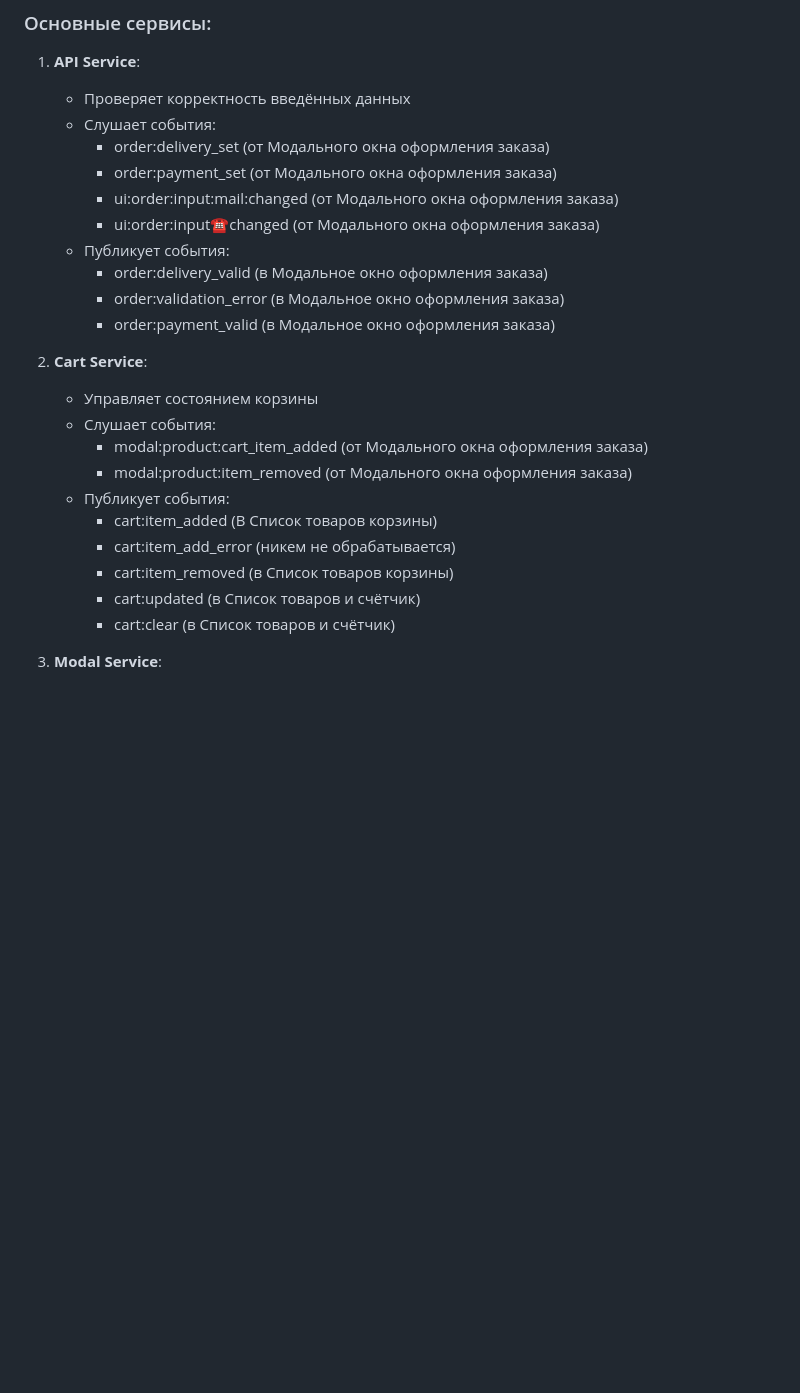
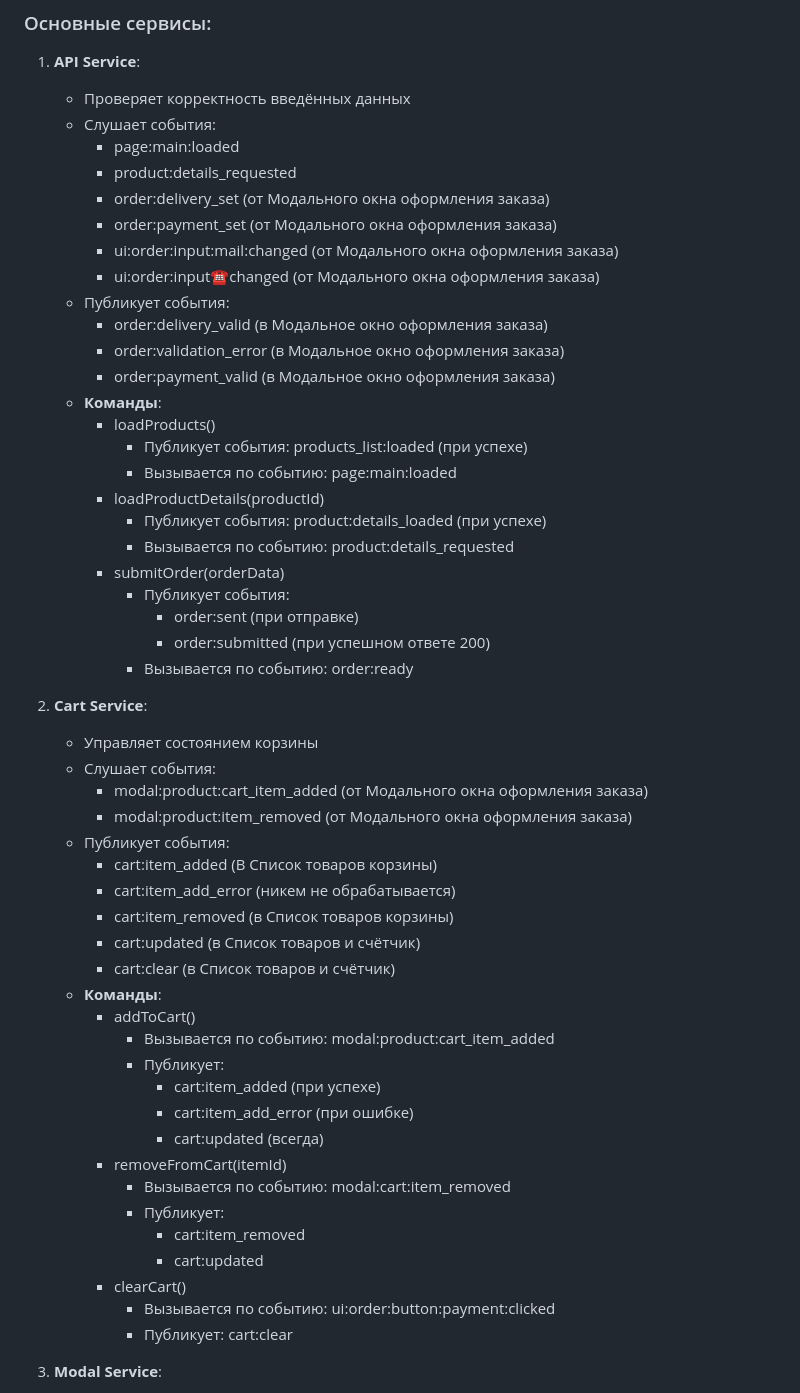
Before and after one commit to Whimsy-rat-trap/web-larek-frontend, a Markdown page: README.md, the part around one of its changes. Rendered like a GitHub page; blank space fills up the shorter version.

```diff
--- a/README.md
+++ b/README.md
@@ -31,25 +31,54 @@
 1. **API Service**:
     - Проверяет корректность введённых данных
     - Слушает события:
-      - order:delivery_set (от Модального окна оформления заказа)
-      - order:payment_set (от Модального окна оформления заказа)
-      - ui:order:input:mail:changed (от Модального окна оформления заказа)
-      - ui:order:input:phone:changed (от Модального окна оформления заказа)
+		- page:main:loaded
+		- product:details_requested
+		- order:delivery_set (от Модального окна оформления заказа)
+		- order:payment_set (от Модального окна оформления заказа)
+		- ui:order:input:mail:changed (от Модального окна оформления заказа)
+		- ui:order:input:phone:changed (от Модального окна оформления заказа)
     - Публикует события:
-      - order:delivery_valid (в Модальное окно оформления заказа)
-      - order:validation_error (в Модальное окно оформления заказа)
-      - order:payment_valid (в Модальное окно оформления заказа)
+		- order:delivery_valid (в Модальное окно оформления заказа)
+		- order:validation_error (в Модальное окно оформления заказа)
+		- order:payment_valid (в Модальное окно оформления заказа)
+	- **Команды**:
+		- loadProducts()
+			- Публикует события: products_list:loaded (при успехе)
+			- Вызывается по событию: page:main:loaded
+		- loadProductDetails(productId)
+			- Публикует события: product:details_loaded (при успехе)
+			- Вызывается по событию: product:details_requested
+		- submitOrder(orderData)
+			- Публикует события:
+				- order:sent (при отправке)
+				- order:submitted (при успешном ответе 200)
+			- Вызывается по событию: order:ready
 
 2. **Cart Service**:
     - Управляет состоянием корзины
     - Слушает события:
-      - modal:product:cart_item_added (от Модального окна оформления заказа)
-      - modal:product:item_removed (от Модального окна оформления заказа)
+		- modal:product:cart_item_added (от Модального окна оформления заказа)
+		- modal:product:item_removed (от Модального окна оформления заказа)
     - Публикует события:
-      - cart:item_added (В Список товаров корзины)
-      - cart:item_add_error (никем не обрабатывается)
-      - cart:item_removed (в Список товаров корзины)
-      - cart:updated (в Список товаров и счётчик)
-      - cart:clear (в Список товаров и счётчик)
+		- cart:item_added (В Список товаров корзины)
+		- cart:item_add_error (никем не обрабатывается)
+		- cart:item_removed (в Список товаров корзины)
+		- cart:updated (в Список товаров и счётчик)
+		- cart:clear (в Список товаров и счётчик)
+	- **Команды**:
+		- addToCart()
+			- Вызывается по событию: modal:product:cart_item_added
+			- Публикует:
+				- cart:item_added (при успехе)
+				- cart:item_add_error (при ошибке)
+				- cart:updated (всегда)
+		- removeFromCart(itemId)
+			- Вызывается по событию: modal:cart:item_removed
+			- Публикует:
+				- cart:item_removed
+				- cart:updated
+		- clearCart()
+			- Вызывается по событию: ui:order:button:payment:clicked
+			- Публикует: cart:clear
 
 3. **Modal Service**:
```
Also changed, not shown: other parts of README.md (+66 -76 lines).
